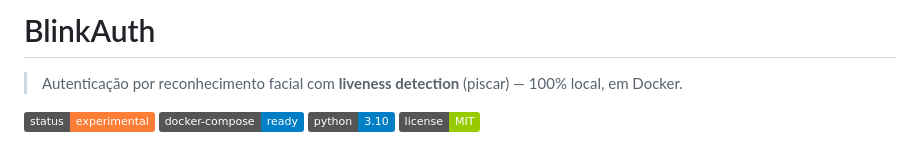
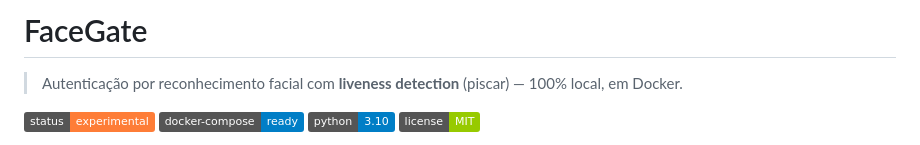
Before and after one commit to WellCod/face-gate, a Markdown page: README.md, the part around the change. Drawn GitHub-style; badges without logos.

Commit message:
docs: renomear projeto para FaceGate

```diff
--- a/README.md
+++ b/README.md
@@ -1,4 +1,4 @@
-# BlinkAuth
+# FaceGate
 
 > Autenticação por reconhecimento facial com **liveness detection** (piscar) — 100% local, em Docker.
 
```
